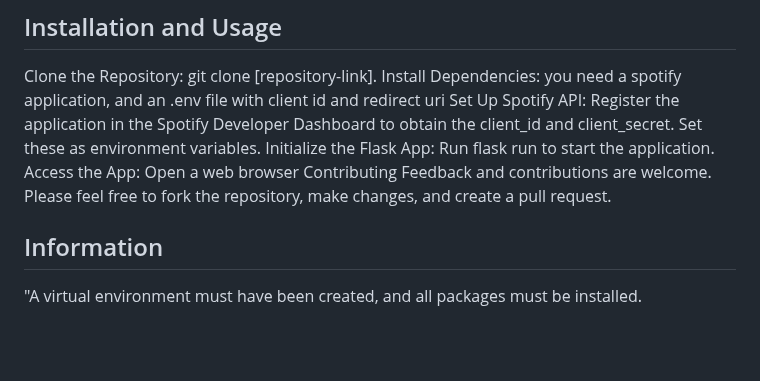
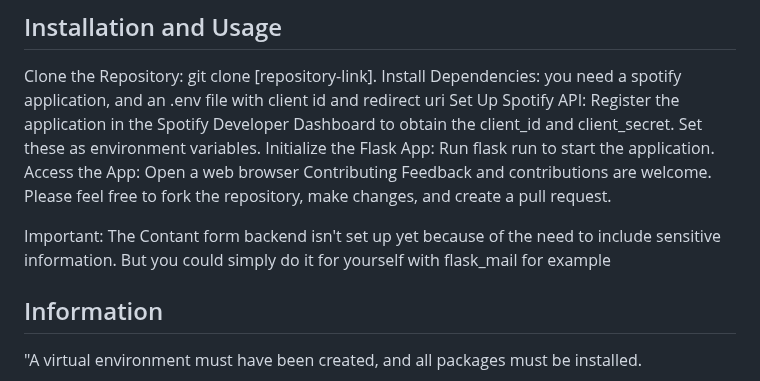
Before and after one commit to paulwenner/Spotify-Stats, a Markdown page: README.md, the part around the change. Rendered like a GitHub page; blank space fills up the shorter version.

```diff
--- a/README.md
+++ b/README.md
@@ -29,6 +29,9 @@ Initialize the Flask App: Run flask run to start the application.
 Access the App: Open a web browser
 Contributing
 Feedback and contributions are welcome. Please feel free to fork the repository, make changes, and create a pull request.
+
+
+Important: The Contant form backend isn't set up yet because of the need to include sensitive information. But you could simply do it for yourself with flask_mail for example
 
 ## Information
 "A virtual environment must have been created, and all packages must be installed.
```
